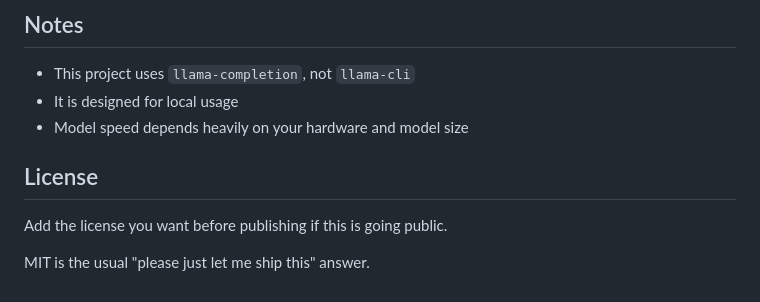
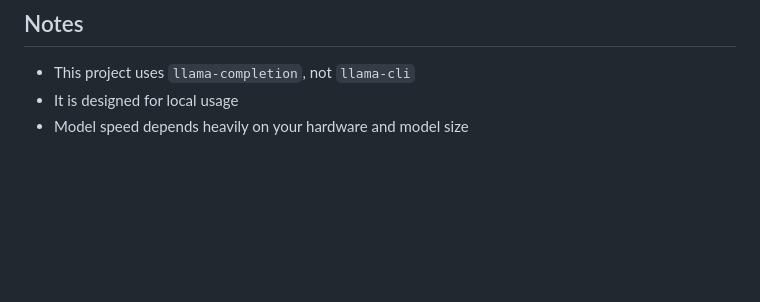
Before and after one commit to sachnaror/bonsai-llama, a Markdown page: README.md, the part around one of its changes. Rendered like a GitHub page; blank space fills up the shorter version.

```diff
--- a/README.md
+++ b/README.md
@@ -227,9 +286,3 @@ That means your GitHub repo can stay clean, fast to review, and friendly to futu
 - This project uses `llama-completion`, not `llama-cli`
 - It is designed for local usage
 - Model speed depends heavily on your hardware and model size
-
-## License
-
-Add the license you want before publishing if this is going public.
-
-MIT is the usual "please just let me ship this" answer.
```
Also changed, not shown: other parts of README.md (+63 -4 lines).
